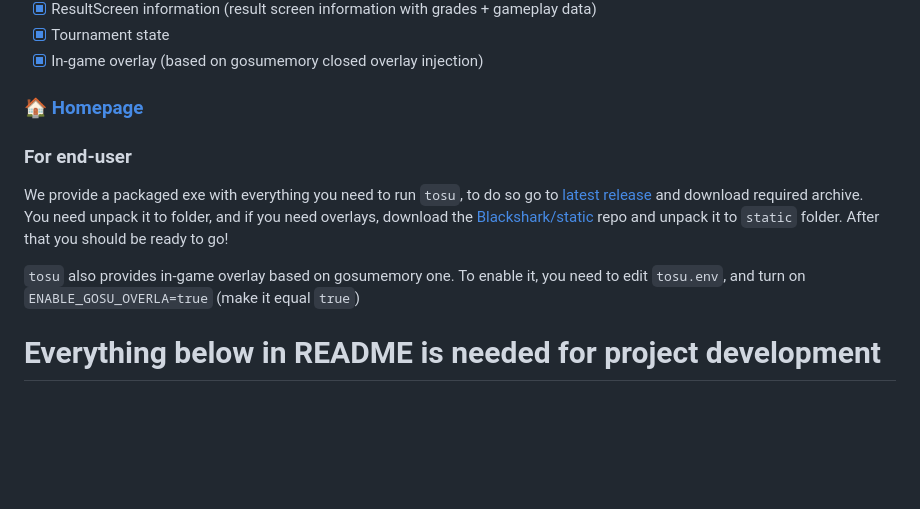
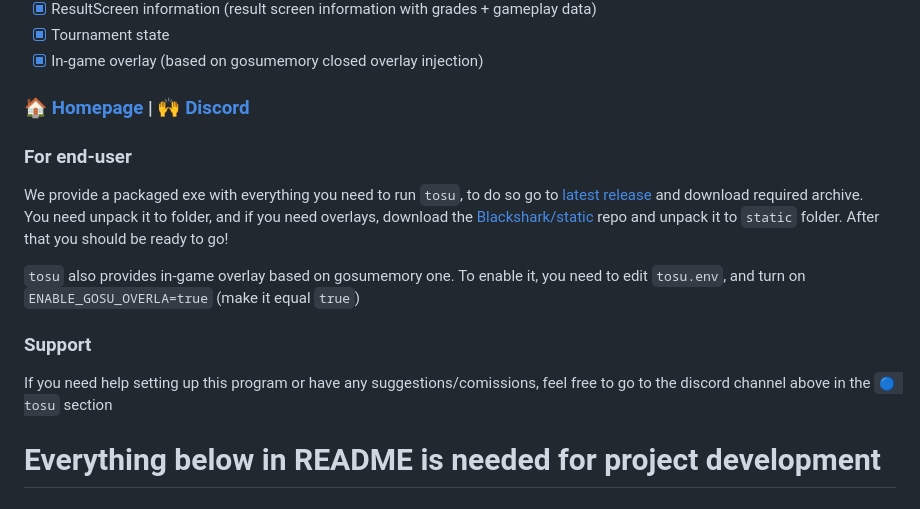
Before and after one commit to tosuapp/tosu, a Markdown page: README.md, the part around the change. Rendered like a GitHub page; blank space fills up the shorter version.

Commit message:
chore: small readme update

```diff
--- a/README.md
+++ b/README.md
@@ -29,13 +29,16 @@ Features Done
 - [x] Tournament state
 - [x] In-game overlay (based on gosumemory closed overlay injection)
 
-### 🏠 [Homepage](https://github.com/KotRikD/tosu#readme)
+### 🏠 [Homepage](https://github.com/KotRikD/tosu#readme) | 🙌 [Discord](https://discord.gg/WX7BTs8kwh)
 
 ### For end-user
 We provide a packaged exe with everything you need to run `tosu`, to do so go to [latest release](https://github.com/KotRikD/tosu/releases/latest) and download required archive.\
 You need unpack it to folder, and if you need overlays, download the [Blackshark/static](https://github.com/l3lackShark/static) repo and unpack it to `static` folder. After that you should be ready to go!
 
 `tosu` also provides in-game overlay based on gosumemory one. To enable it, you need to edit `tosu.env`, and turn on `ENABLE_GOSU_OVERLA=true` (make it equal `true`)
+
+### Support
+If you need help setting up this program or have any suggestions/comissions, feel free to go to the discord channel above in the `🔵 tosu` section
 
 # Everything below in README is needed for project development
 
```
